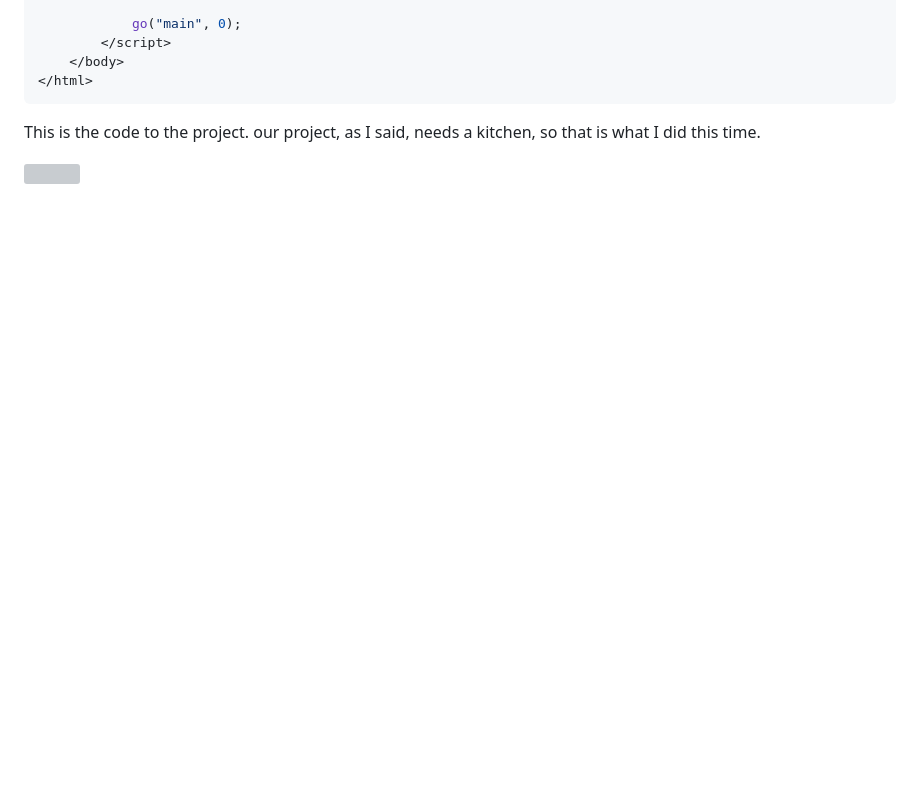
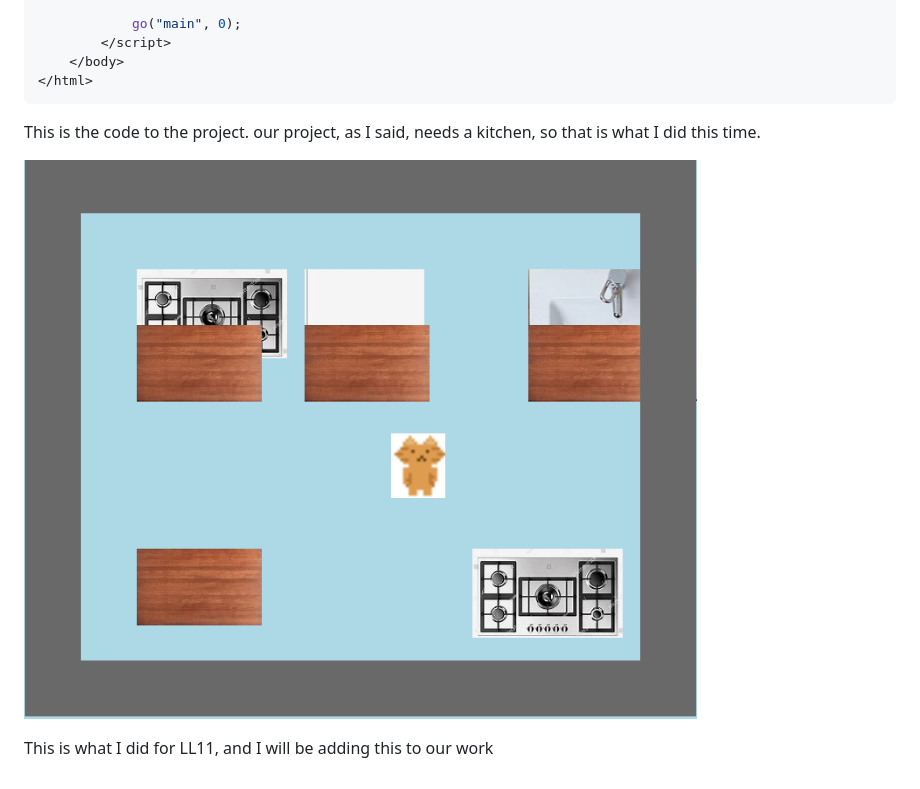
Before and after one commit to johnnyy5929/sep11-freedom-project, a Markdown page: tool/learning-log.md, the part around the change. GitHub-like rendering; blank space fills up the shorter version; grey boxes are pictures that could not be loaded.

```diff
--- a/tool/learning-log.md
+++ b/tool/learning-log.md
@@ -1720,7 +1720,10 @@ This is the code to the project. our project, as I said, needs a kitchen, so tha
 
 
 
-![](Screenshot_30-3-2025_185536_www.bing.com.jpeg)
+![](k.png)
+
+
+This is what I did for LL11, and I will be adding this to our work
 <!--
 * Links you used today (websites, videos, etc)
 * Things you tried, progress you made, etc
```
